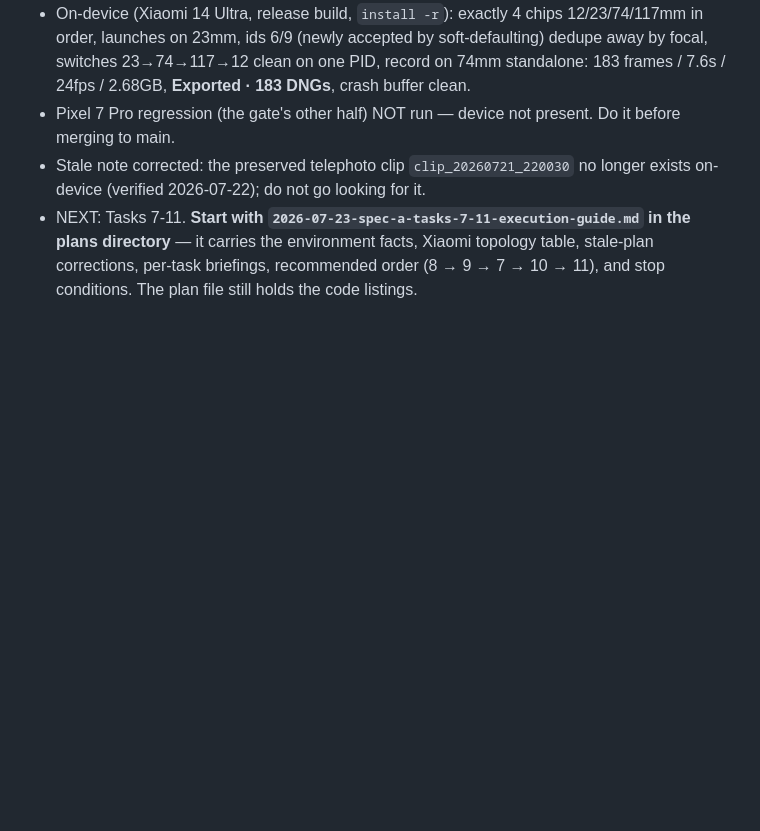
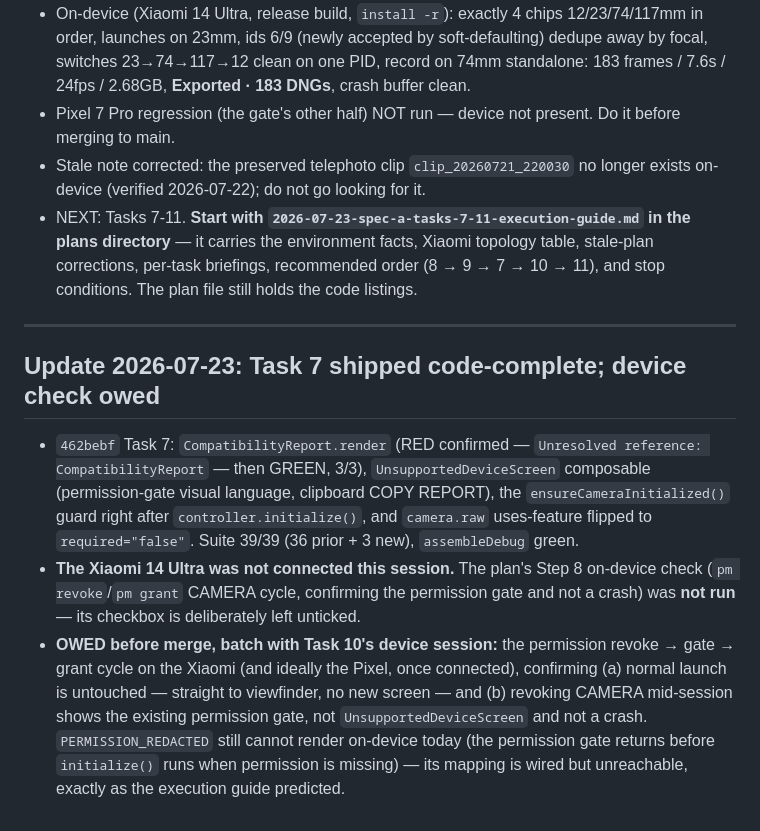
Before and after one commit to oShez/rawcam, a Markdown page: docs/superpowers/open-items-2026-07-22-spec-a.md, the part around the change. Drawn GitHub-style; blank space fills up the shorter version.

Commit message:
docs: tick Task 7 plan checkboxes, record owed device check
Task 7 shipped code-complete but the Xiaomi wasn't connected this session,
so Step 8's on-device permission revoke/grant cycle checkbox stays unticked;
the open-items doc records it as owed alongside Task 10's device session.

Co-Authored-By: Claude Fable 5 <noreply@anthropic.com>

```diff
--- a/docs/superpowers/open-items-2026-07-22-spec-a.md
+++ b/docs/superpowers/open-items-2026-07-22-spec-a.md
@@ -104,3 +104,11 @@ connected and unlocked before starting it.
 - Pixel 7 Pro regression (the gate's other half) NOT run — device not present. Do it before merging to main.
 - Stale note corrected: the preserved telephoto clip `clip_20260721_220030` no longer exists on-device (verified 2026-07-22); do not go looking for it.
 - NEXT: Tasks 7-11. **Start with `2026-07-23-spec-a-tasks-7-11-execution-guide.md` in the plans directory** — it carries the environment facts, Xiaomi topology table, stale-plan corrections, per-task briefings, recommended order (8 → 9 → 7 → 10 → 11), and stop conditions. The plan file still holds the code listings.
+
+---
+
+## Update 2026-07-23: Task 7 shipped code-complete; device check owed
+
+- `462bebf` Task 7: `CompatibilityReport.render` (RED confirmed — `Unresolved reference: CompatibilityReport` — then GREEN, 3/3), `UnsupportedDeviceScreen` composable (permission-gate visual language, clipboard COPY REPORT), the `ensureCameraInitialized()` guard right after `controller.initialize()`, and `camera.raw` uses-feature flipped to `required="false"`. Suite 39/39 (36 prior + 3 new), `assembleDebug` green.
+- **The Xiaomi 14 Ultra was not connected this session.** The plan's Step 8 on-device check (`pm revoke`/`pm grant` CAMERA cycle, confirming the permission gate and not a crash) was **not run** — its checkbox is deliberately left unticked.
+- **OWED before merge, batch with Task 10's device session:** the permission revoke → gate → grant cycle on the Xiaomi (and ideally the Pixel, once connected), confirming (a) normal launch is untouched — straight to viewfinder, no new screen — and (b) revoking CAMERA mid-session shows the existing permission gate, not `UnsupportedDeviceScreen` and not a crash. `PERMISSION_REDACTED` still cannot render on-device today (the permission gate returns before `initialize()` runs when permission is missing) — its mapping is wired but unreachable, exactly as the execution guide predicted.
```
Also changed, not shown: 1 other file.
